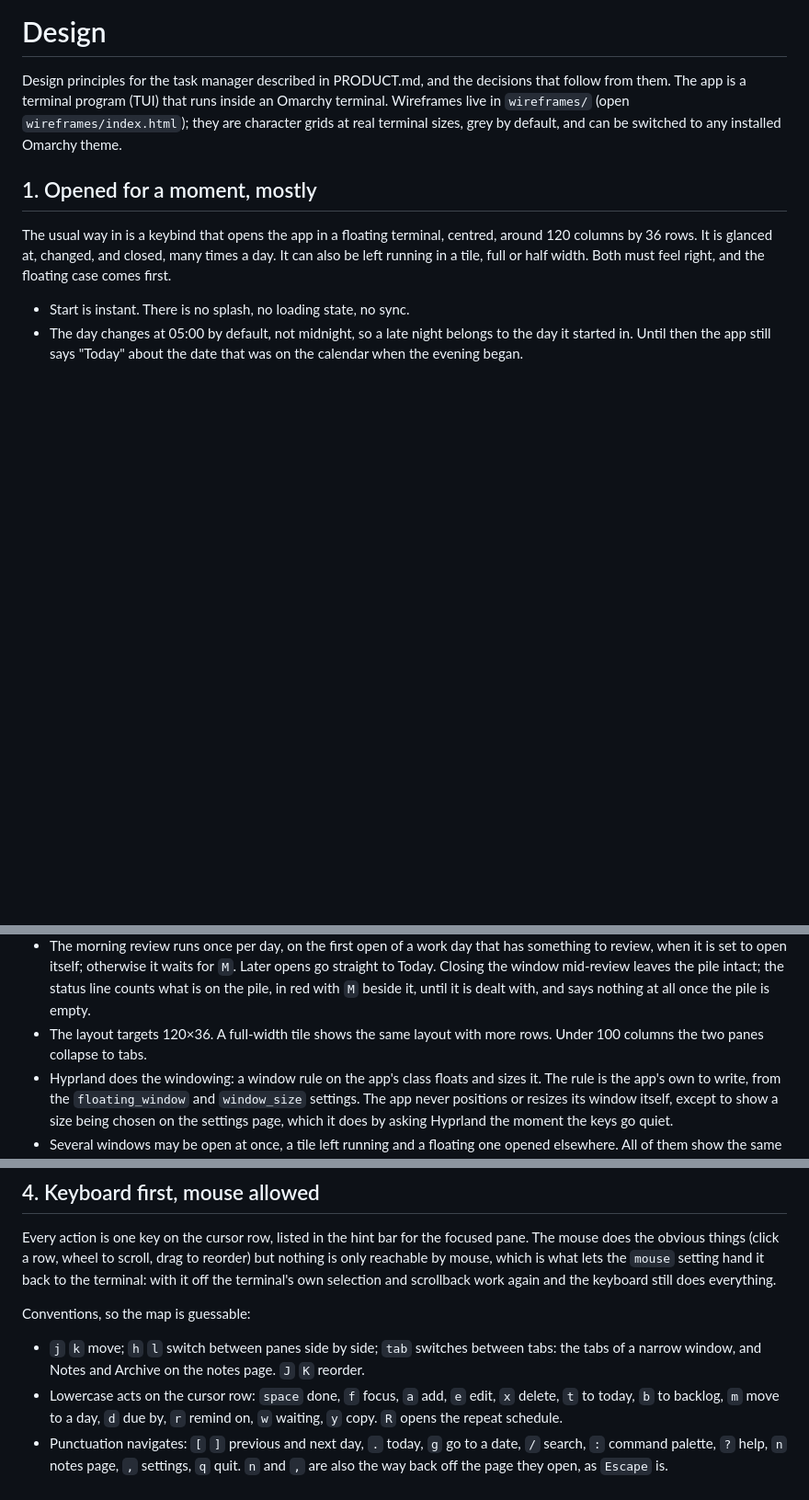
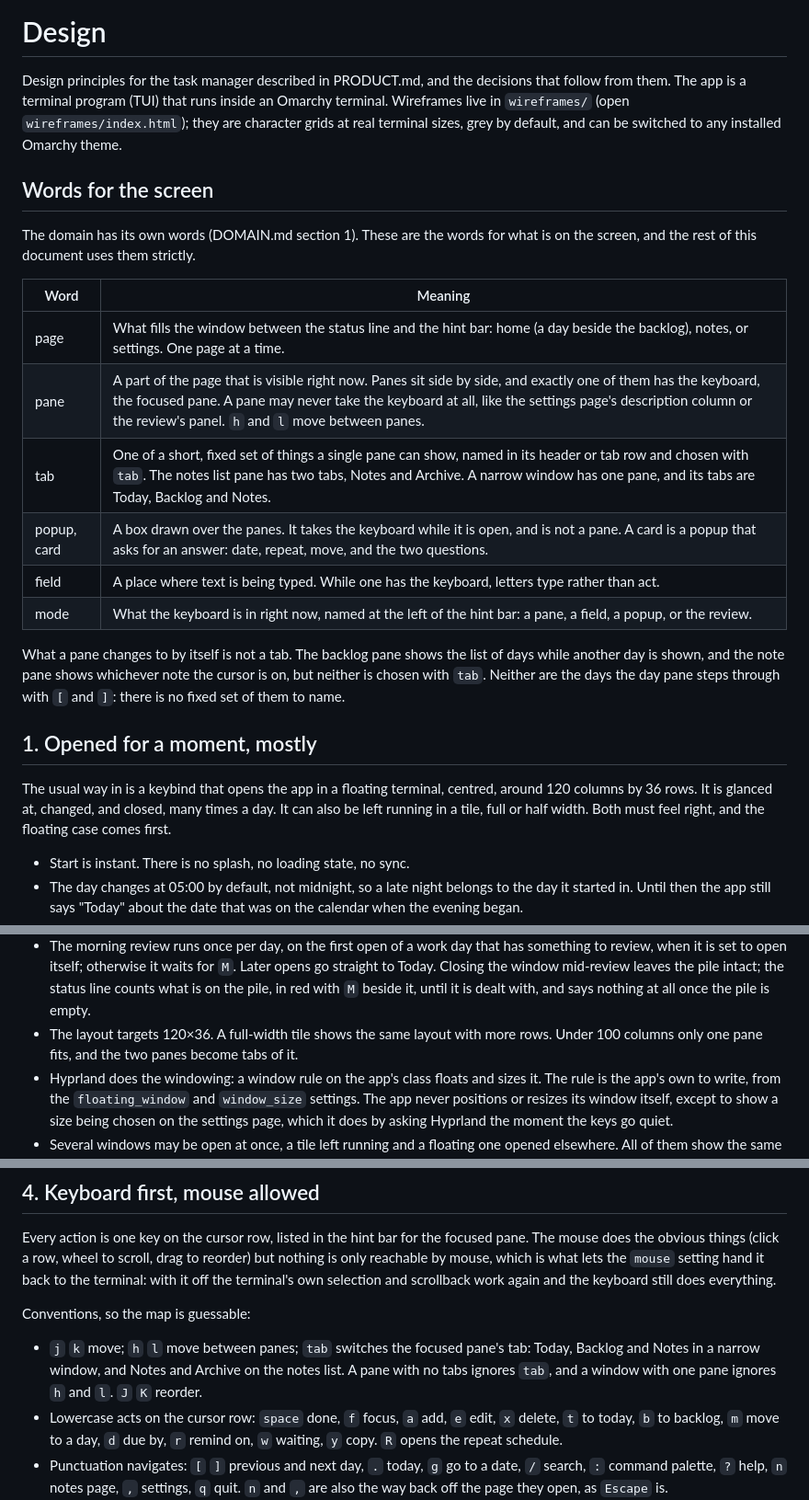
Before and after one commit to mikkelon/jobsdone, a Markdown page: docs/DESIGN.md, 3 parts joined by grey strips. Shown at 92% size. GitHub-like rendering; blank space fills up the shorter version.

Commit message:
Name the page, pane, tab and card in DESIGN.md
A new section, Words for the screen, defines page, pane, tab, popup and card, field and mode, and says what is not a tab: what a pane changes to by itself, and the days the day pane steps through. The two sentences about a narrow window now say that only one pane fits and the two panes become its tabs, and the key convention says that a pane with no tabs ignores tab and a window with one pane ignores h and l.

```diff
--- a/docs/DESIGN.md
+++ b/docs/DESIGN.md
@@ -5,6 +5,27 @@ decisions that follow from them. The app is a terminal program (TUI) that
 runs inside an Omarchy terminal. Wireframes live in `wireframes/` (open
 `wireframes/index.html`); they are character grids at real terminal sizes,
 grey by default, and can be switched to any installed Omarchy theme.
+
+## Words for the screen
+
+The domain has its own words (DOMAIN.md section 1). These are the words
+for what is on the screen, and the rest of this document uses them
+strictly.
+
+| Word        | Meaning |
+|-------------|---------|
+| page        | What fills the window between the status line and the hint bar: home (a day beside the backlog), notes, or settings. One page at a time. |
+| pane        | A part of the page that is visible right now. Panes sit side by side, and exactly one of them has the keyboard, the focused pane. A pane may never take the keyboard at all, like the settings page's description column or the review's panel. `h` and `l` move between panes. |
+| tab         | One of a short, fixed set of things a single pane can show, named in its header or tab row and chosen with `tab`. The notes list pane has two tabs, Notes and Archive. A narrow window has one pane, and its tabs are Today, Backlog and Notes. |
+| popup, card | A box drawn over the panes. It takes the keyboard while it is open, and is not a pane. A card is a popup that asks for an answer: date, repeat, move, and the two questions. |
+| field       | A place where text is being typed. While one has the keyboard, letters type rather than act. |
+| mode        | What the keyboard is in right now, named at the left of the hint bar: a pane, a field, a popup, or the review. |
+
+What a pane changes to by itself is not a tab. The backlog pane shows
+the list of days while another day is shown, and the note pane shows
+whichever note the cursor is on, but neither is chosen with `tab`.
+Neither are the days the day pane steps through with `[` and `]`: there
+is no fixed set of them to name.
 
 ## 1. Opened for a moment, mostly
 
@@ -26,7 +47,8 @@ half width. Both must feel right, and the floating case comes first.
   the pile, in red with `M` beside it, until it is dealt with, and says
   nothing at all once the pile is empty.
 - The layout targets 120×36. A full-width tile shows the same layout with
-  more rows. Under 100 columns the two panes collapse to tabs.
+  more rows. Under 100 columns only one pane fits, and the two panes
+  become tabs of it.
 - Hyprland does the windowing: a window rule on the app's class floats and
   sizes it. The rule is the app's own to write, from the `floating_window`
   and `window_size` settings. The app never positions or resizes its
@@ -122,9 +144,10 @@ still does everything.
 
 Conventions, so the map is guessable:
 
-- `j` `k` move; `h` `l` switch between panes side by side; `tab` switches
-  between tabs: the tabs of a narrow window, and Notes and Archive on the
-  notes page. `J` `K` reorder.
+- `j` `k` move; `h` `l` move between panes; `tab` switches the focused
+  pane's tab: Today, Backlog and Notes in a narrow window, and Notes and
+  Archive on the notes list. A pane with no tabs ignores `tab`, and a
+  window with one pane ignores `h` and `l`. `J` `K` reorder.
 - Lowercase acts on the cursor row: `space` done, `f` focus, `a` add,
   `e` edit, `x` delete, `t` to today, `b` to backlog, `m` move to a day,
   `d` due by, `r` remind on, `w` waiting, `y` copy. `R` opens the repeat
```
